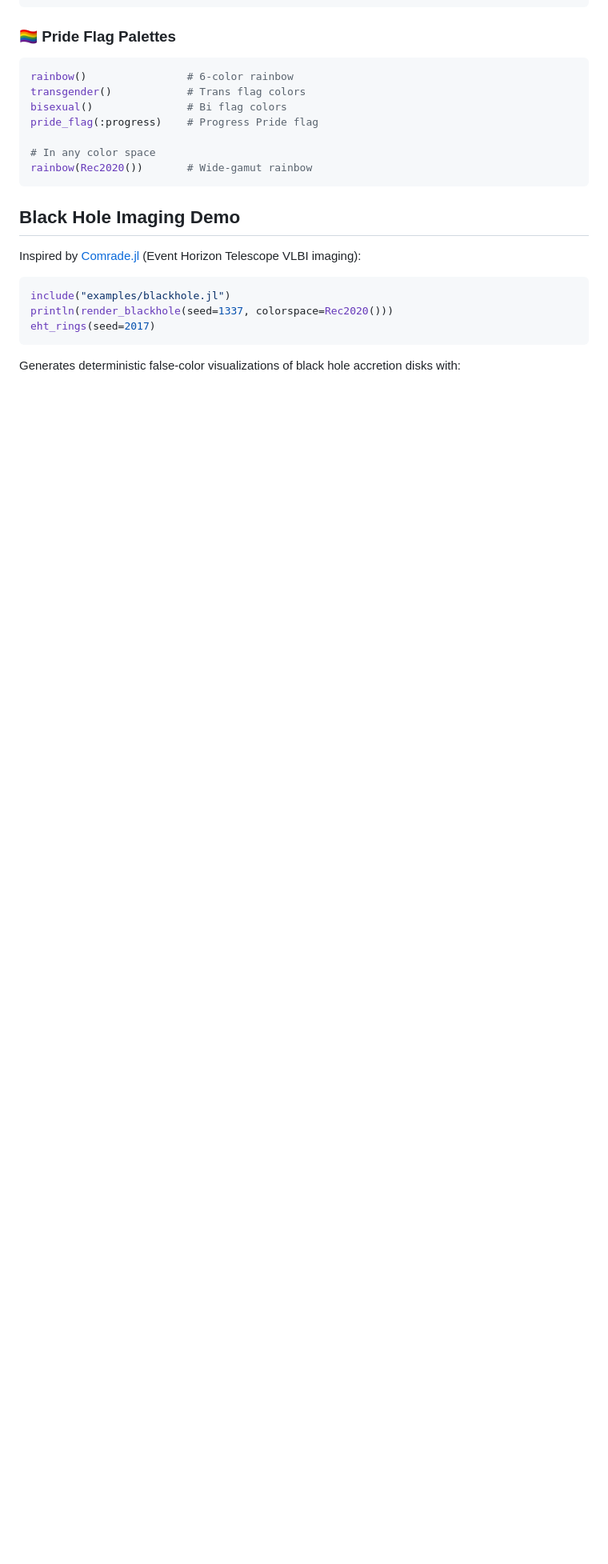
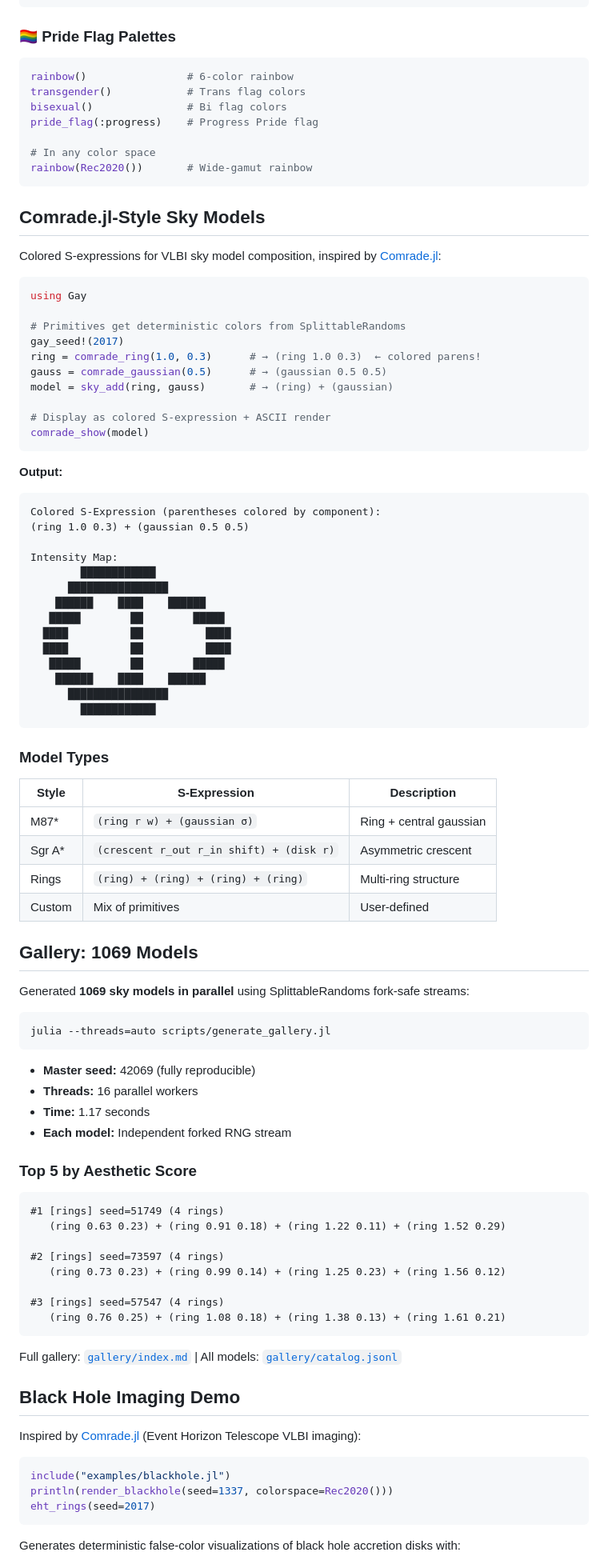
Before and after one commit to bmorphism/Gay.jl, a Markdown page: README.md, the part around the change printed below. Shown: that part at 80% size. Rendered like a GitHub page; blank space fills up the shorter version.

Commit message:
Update README with Comrade-style sky models and gallery showcase

````diff
--- a/README.md
+++ b/README.md
@@ -52,6 +52,78 @@ pride_flag(:progress)    # Progress Pride flag
 rainbow(Rec2020())       # Wide-gamut rainbow
 ```
 
+## Comrade.jl-Style Sky Models
+
+Colored S-expressions for VLBI sky model composition, inspired by [Comrade.jl](https://github.com/ptiede/Comrade.jl):
+
+```julia
+using Gay
+
+# Primitives get deterministic colors from SplittableRandoms
+gay_seed!(2017)
+ring = comrade_ring(1.0, 0.3)      # → (ring 1.0 0.3)  ← colored parens!
+gauss = comrade_gaussian(0.5)      # → (gaussian 0.5 0.5)
+model = sky_add(ring, gauss)       # → (ring) + (gaussian)
+
+# Display as colored S-expression + ASCII render
+comrade_show(model)
+```
+
+**Output:**
+```
+Colored S-Expression (parentheses colored by component):
+(ring 1.0 0.3) + (gaussian 0.5 0.5)
+
+Intensity Map:
+        ████████████
+      ████████████████
+    ██████    ████    ██████
+   █████        ██        █████
+  ████          ██          ████
+  ████          ██          ████
+   █████        ██        █████
+    ██████    ████    ██████
+      ████████████████
+        ████████████
+```
+
+### Model Types
+
+| Style | S-Expression | Description |
+|-------|--------------|-------------|
+| M87*  | `(ring r w) + (gaussian σ)` | Ring + central gaussian |
+| Sgr A* | `(crescent r_out r_in shift) + (disk r)` | Asymmetric crescent |
+| Rings | `(ring) + (ring) + (ring) + (ring)` | Multi-ring structure |
+| Custom | Mix of primitives | User-defined |
+
+## Gallery: 1069 Models
+
+Generated **1069 sky models in parallel** using SplittableRandoms fork-safe streams:
+
+```bash
+julia --threads=auto scripts/generate_gallery.jl
+```
+
+- **Master seed:** 42069 (fully reproducible)
+- **Threads:** 16 parallel workers
+- **Time:** 1.17 seconds
+- **Each model:** Independent forked RNG stream
+
+### Top 5 by Aesthetic Score
+
+```
+#1 [rings] seed=51749 (4 rings)
+   (ring 0.63 0.23) + (ring 0.91 0.18) + (ring 1.22 0.11) + (ring 1.52 0.29)
+
+#2 [rings] seed=73597 (4 rings)
+   (ring 0.73 0.23) + (ring 0.99 0.14) + (ring 1.25 0.23) + (ring 1.56 0.12)
+
+#3 [rings] seed=57547 (4 rings)
+   (ring 0.76 0.25) + (ring 1.08 0.18) + (ring 1.38 0.13) + (ring 1.61 0.21)
+```
+
+Full gallery: [`gallery/index.md`](gallery/index.md) | All models: [`gallery/catalog.jsonl`](gallery/catalog.jsonl)
+
 ## Black Hole Imaging Demo
 
 Inspired by [Comrade.jl](https://github.com/ptiede/Comrade.jl) (Event Horizon Telescope VLBI imaging):
````
Also changed, not shown: other parts of README.md (+3 -3 lines).
